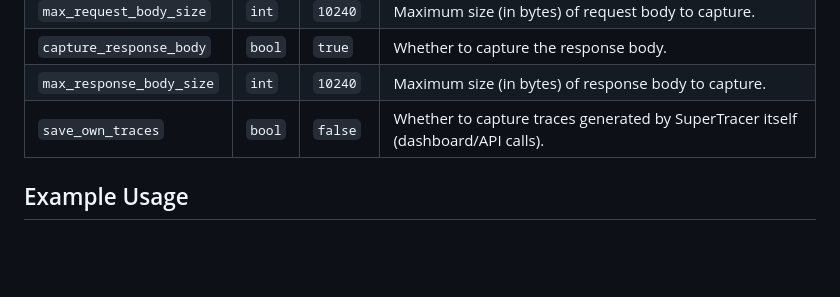
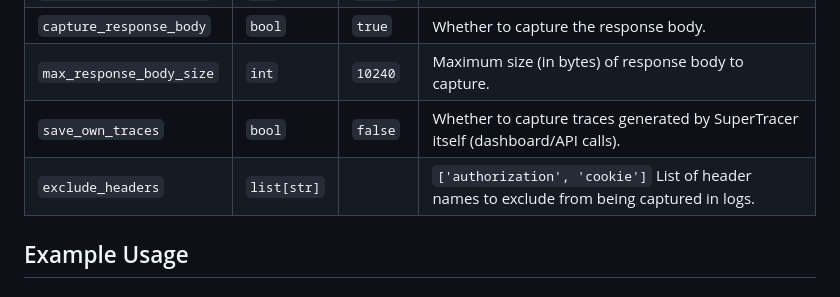
Before and after one commit to Tomas-Santana/supertracer, a Markdown page: docs/configuration.md, the part around the change. Rendered like a GitHub page; blank space fills up the shorter version.

Commit message:
feat: add option to exclude specified headers from logs

```diff
--- a/docs/configuration.md
+++ b/docs/configuration.md
@@ -99,6 +99,7 @@ Controls what data is captured from requests and responses.
 | `capture_response_body` | `bool` | `true` | Whether to capture the response body. |
 | `max_response_body_size` | `int` | `10240` | Maximum size (in bytes) of response body to capture. |
 | `save_own_traces` | `bool` | `false` | Whether to capture traces generated by SuperTracer itself (dashboard/API calls). |
+| `exclude_headers` | `list[str]` | | `['authorization', 'cookie']` List of header names to exclude from being captured in logs. |
 
 ## Example Usage
 
```
